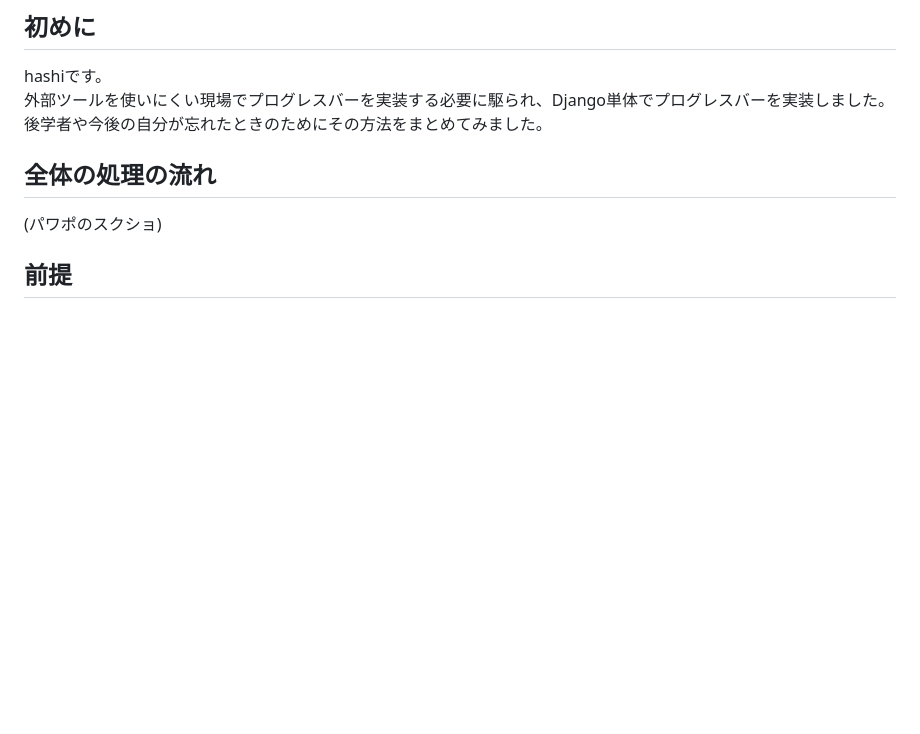
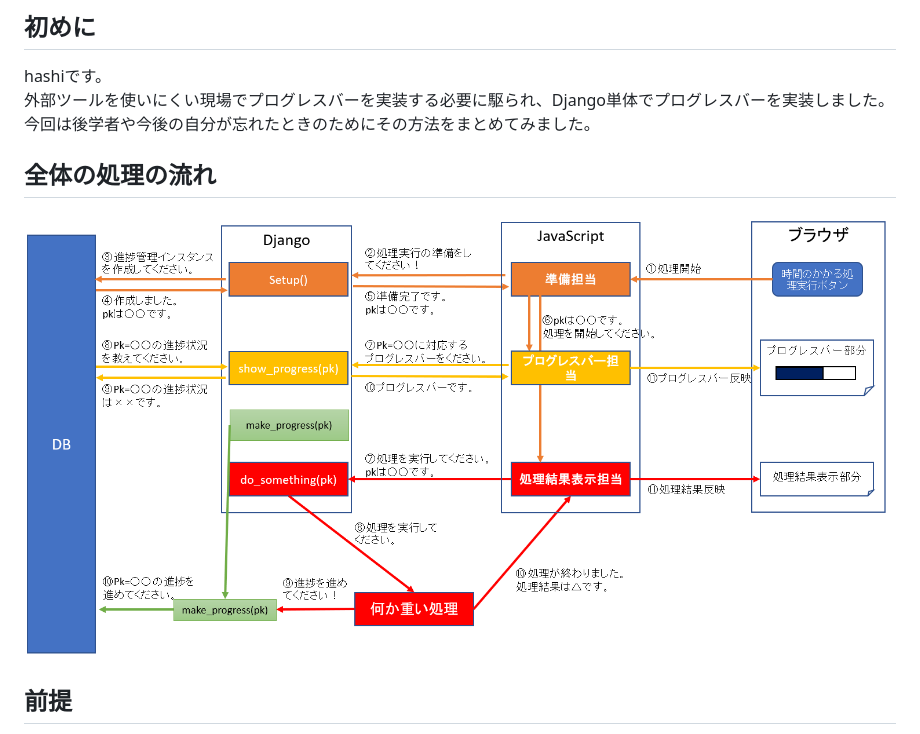
Before and after one commit to maruuuui/progress_bar, a Markdown page: doc/README.md, the part around the change. Rendered like a GitHub page; pictures changed too: doc/img/処理フロー.png (added); blank space fills up the shorter version.

Commit message:
提出版

```diff
--- a/doc/README.md
+++ b/doc/README.md
@@ -4,11 +4,11 @@
 
 hashiです。
 外部ツールを使いにくい現場でプログレスバーを実装する必要に駆られ、Django単体でプログレスバーを実装しました。
-後学者や今後の自分が忘れたときのためにその方法をまとめてみました。
+今回は後学者や今後の自分が忘れたときのためにその方法をまとめてみました。
 
 ## 全体の処理の流れ
 
-(パワポのスクショ)
+![処理フロー](img/処理フロー.png)
 
 ## 前提
 
```
